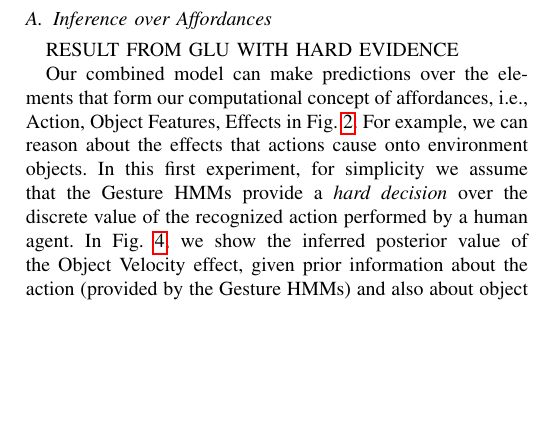
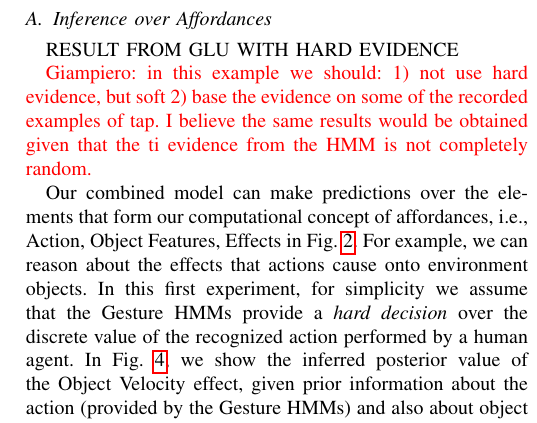
Before and after one commit to gsaponaro/tcds-gestures, a LaTeX paper (article/2017-11_submission/gsaponaro-tcds2017language.tex, which reads article/2017-11_submission/results.tex): part of one column of page 6 of 11, cut so that both start at the same text, the shorter picture padded with empty space. Compiled offline with pdfLaTeX; a missing font is replaced by an installed copy or a similar font; a LaTeX package or settings file that is missing is left out.

Commit message:
suggestions

```diff
--- a/article/2017-11_submission/results.tex
+++ b/article/2017-11_submission/results.tex
@@ -15,6 +15,10 @@ We present the following types of results:
 \subsection{Inference over Affordances}
 
 RESULT FROM GLU WITH HARD EVIDENCE
+
+{\color{red}
+Giampiero: in this example we should: 1) not use hard evidence, but soft 2) base the evidence on some of the recorded examples of tap. I believe the same results would be obtained given that the ti evidence from the HMM is not completely random.
+}
 
 Our combined model can make predictions over the elements that form our computational concept of affordances, i.e., Action, Object Features, Effects in Fig.~\ref{fig:model}.
 For example, we can reason about the effects that actions cause onto environment objects.
```
Also changed, not shown: article/2017-11_submission/results.tex (2 more changed lines).
